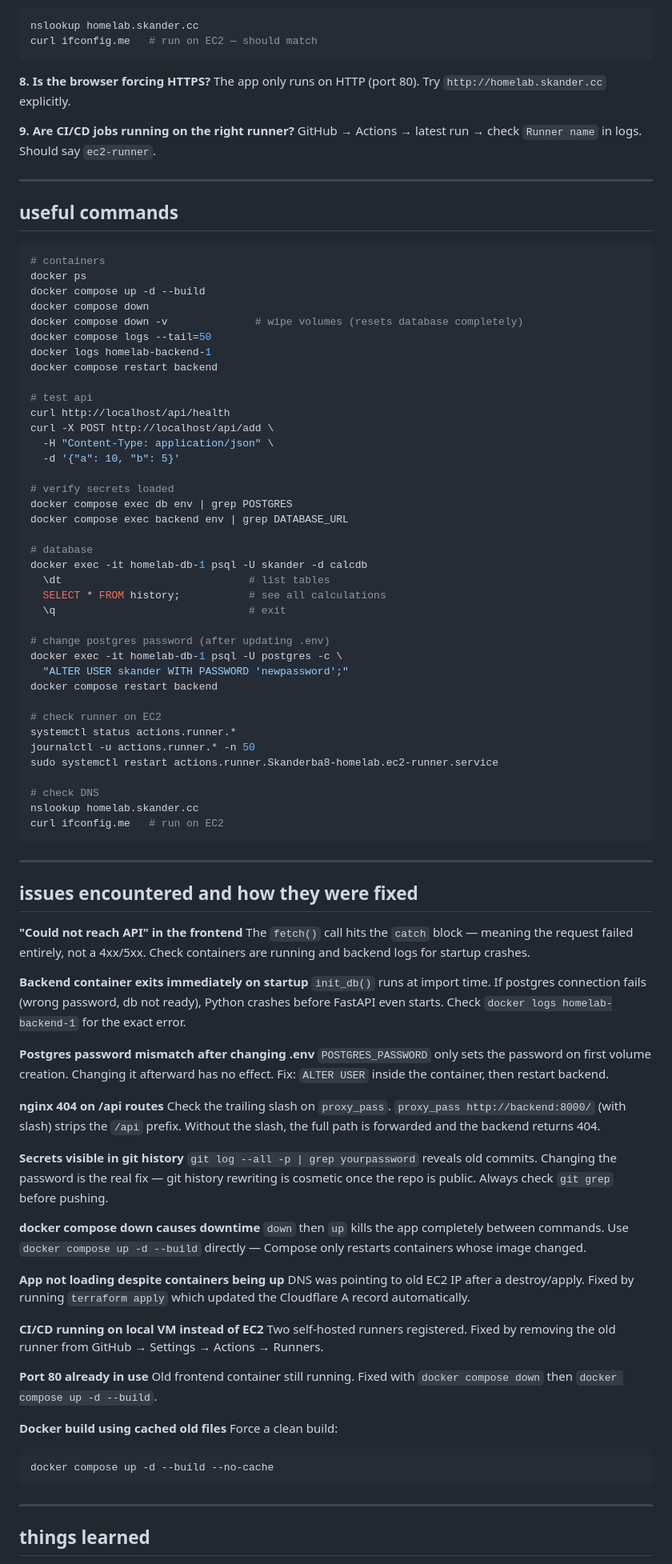
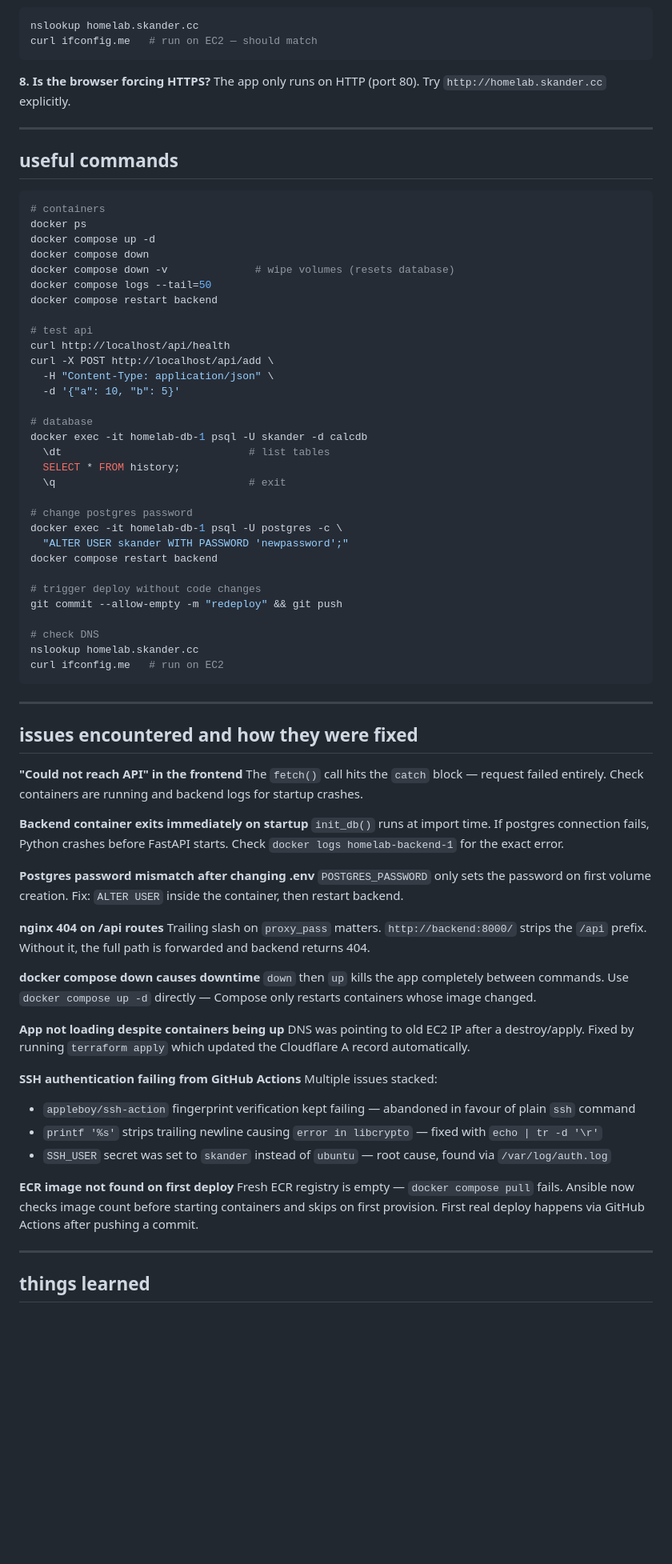
Before and after one commit to Skanderba8/homelab, a Markdown page: README.md, the part around one of its changes. Shown at 80% size. Rendered like a GitHub page; blank space fills up the shorter version.

Commit message:
docs: update README to clarify CI/CD pipeline and image registry details

````diff
--- a/README.md
+++ b/README.md
@@ -234,9 +228,6 @@ curl ifconfig.me   # run on EC2 — should match
 **8. Is the browser forcing HTTPS?**
 The app only runs on HTTP (port 80). Try `http://homelab.skander.cc` explicitly.
 
-**9. Are CI/CD jobs running on the right runner?**
-GitHub → Actions → latest run → check `Runner name` in logs. Should say `ec2-runner`.
-
 ---
 
 ## useful commands
@@ -244,11 +235,10 @@ GitHub → Actions → latest run → check `Runner name` in logs. Should say `e
 ```bash
 # containers
 docker ps
-docker compose up -d --build
+docker compose up -d
 docker compose down
-docker compose down -v              # wipe volumes (resets database completely)
+docker compose down -v              # wipe volumes (resets database)
 docker compose logs --tail=50
-docker logs homelab-backend-1
 docker compose restart backend
 
 # test api
@@ -257,25 +247,19 @@ curl -X POST http://localhost/api/add \
   -H "Content-Type: application/json" \
   -d '{"a": 10, "b": 5}'
 
-# verify secrets loaded
-docker compose exec db env | grep POSTGRES
-docker compose exec backend env | grep DATABASE_URL
-
 # database
 docker exec -it homelab-db-1 psql -U skander -d calcdb
   \dt                              # list tables
-  SELECT * FROM history;           # see all calculations
+  SELECT * FROM history;
   \q                               # exit
 
-# change postgres password (after updating .env)
+# change postgres password
 docker exec -it homelab-db-1 psql -U postgres -c \
   "ALTER USER skander WITH PASSWORD 'newpassword';"
 docker compose restart backend
 
-# check runner on EC2
-systemctl status actions.runner.*
-journalctl -u actions.runner.* -n 50
-sudo systemctl restart actions.runner.Skanderba8-homelab.ec2-runner.service
+# trigger deploy without code changes
+git commit --allow-empty -m "redeploy" && git push
 
 # check DNS
 nslookup homelab.skander.cc
@@ -287,37 +271,31 @@ curl ifconfig.me   # run on EC2
 ## issues encountered and how they were fixed
 
 **"Could not reach API" in the frontend**
-The `fetch()` call hits the `catch` block — meaning the request failed entirely, not a 4xx/5xx. Check containers are running and backend logs for startup crashes.
+The `fetch()` call hits the `catch` block — request failed entirely. Check containers are running and backend logs for startup crashes.
 
 **Backend container exits immediately on startup**
-`init_db()` runs at import time. If postgres connection fails (wrong password, db not ready), Python crashes before FastAPI even starts. Check `docker logs homelab-backend-1` for the exact error.
+`init_db()` runs at import time. If postgres connection fails, Python crashes before FastAPI starts. Check `docker logs homelab-backend-1` for the exact error.
 
 **Postgres password mismatch after changing .env**
-`POSTGRES_PASSWORD` only sets the password on first volume creation. Changing it afterward has no effect. Fix: `ALTER USER` inside the container, then restart backend.
+`POSTGRES_PASSWORD` only sets the password on first volume creation. Fix: `ALTER USER` inside the container, then restart backend.
 
 **nginx 404 on /api routes**
-Check the trailing slash on `proxy_pass`. `proxy_pass http://backend:8000/` (with slash) strips the `/api` prefix. Without the slash, the full path is forwarded and the backend returns 404.
-
-**Secrets visible in git history**
-`git log --all -p | grep yourpassword` reveals old commits. Changing the password is the real fix — git history rewriting is cosmetic once the repo is public. Always check `git grep` before pushing.
+Trailing slash on `proxy_pass` matters. `http://backend:8000/` strips the `/api` prefix. Without it, the full path is forwarded and backend returns 404.
 
 **docker compose down causes downtime**
-`down` then `up` kills the app completely between commands. Use `docker compose up -d --build` directly — Compose only restarts containers whose image changed.
+`down` then `up` kills the app completely between commands. Use `docker compose up -d` directly — Compose only restarts containers whose image changed.
 
 **App not loading despite containers being up**
 DNS was pointing to old EC2 IP after a destroy/apply. Fixed by running `terraform apply` which updated the Cloudflare A record automatically.
 
-**CI/CD running on local VM instead of EC2**
-Two self-hosted runners registered. Fixed by removing the old runner from GitHub → Settings → Actions → Runners.
+**SSH authentication failing from GitHub Actions**
+Multiple issues stacked:
+- `appleboy/ssh-action` fingerprint verification kept failing — abandoned in favour of plain `ssh` command
+- `printf '%s'` strips trailing newline causing `error in libcrypto` — fixed with `echo | tr -d '\r'`
+- `SSH_USER` secret was set to `skander` instead of `ubuntu` — root cause, found via `/var/log/auth.log`
 
-**Port 80 already in use**
-Old frontend container still running. Fixed with `docker compose down` then `docker compose up -d --build`.
-
-**Docker build using cached old files**
-Force a clean build:
-```bash
-docker compose up -d --build --no-cache
-```
+**ECR image not found on first deploy**
+Fresh ECR registry is empty — `docker compose pull` fails. Ansible now checks image count before starting containers and skips on first provision. First real deploy happens via GitHub Actions after pushing a commit.
 
 ---
 
````
Also changed, not shown: other parts of README.md (+59 -63 lines).
